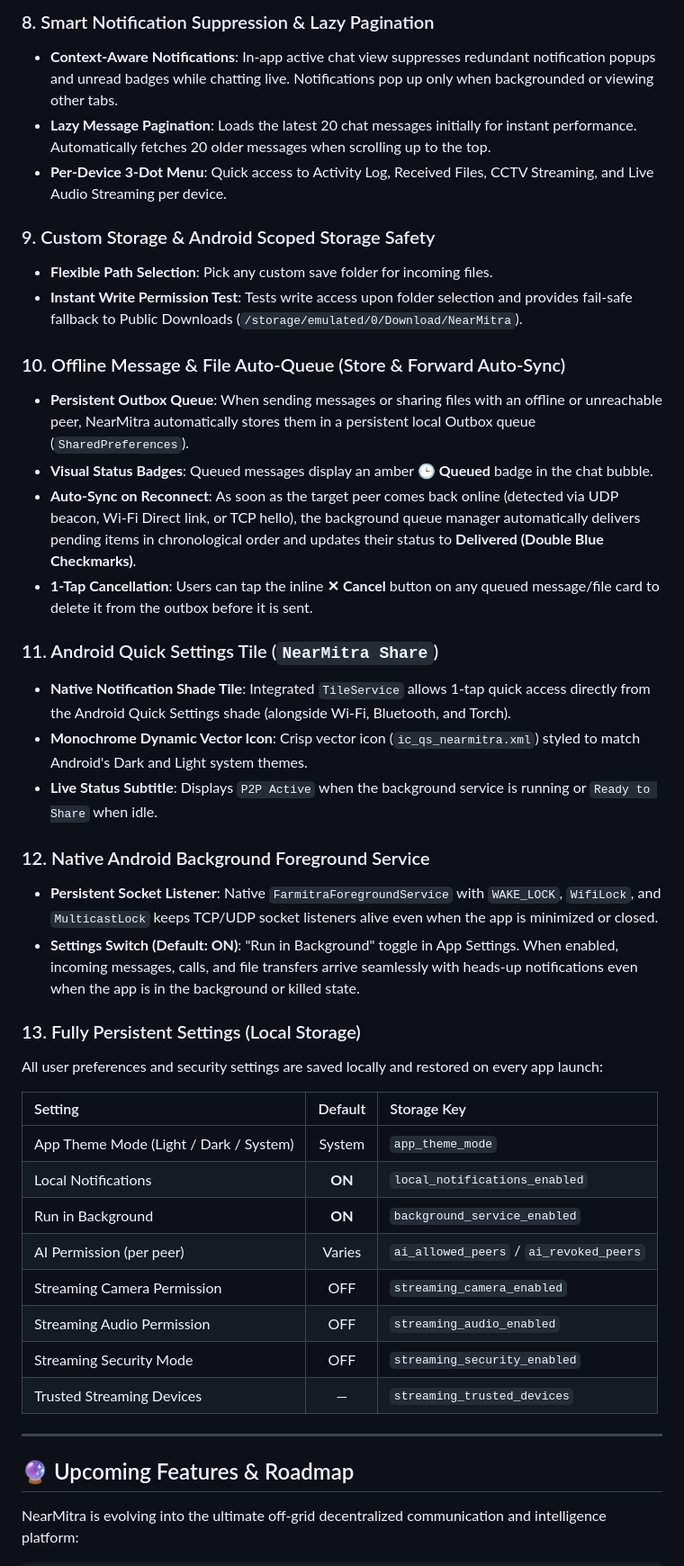
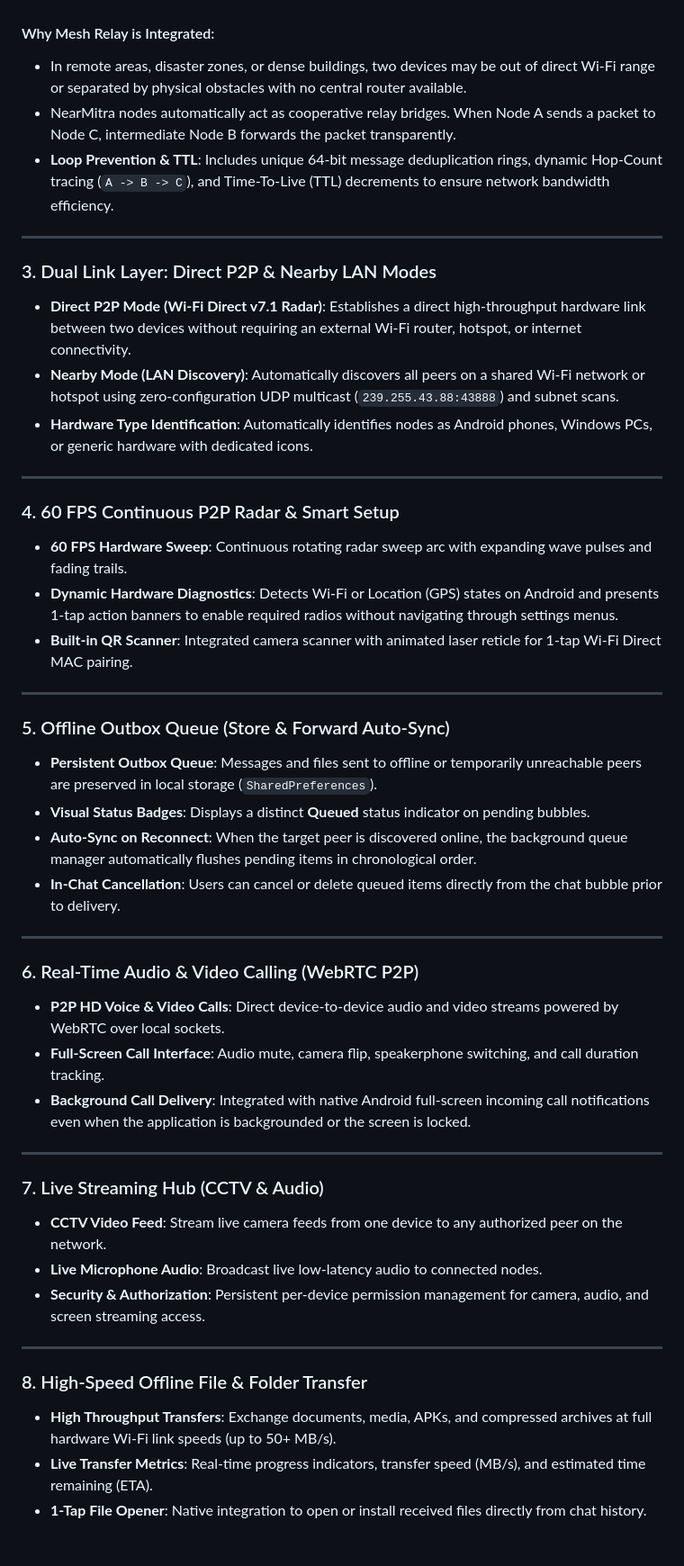
Before and after one commit to coderbaba0/nearmitra, a Markdown page: README.md, the part around one of its changes. Shown at 90% size. GitHub-like rendering.

Commit message:
docs: Reorganize README with emoji-free format, emphasizing Decentralized Nearby AI Model Sharing and Mesh Relay

```diff
--- a/README.md
+++ b/README.md
@@ -98,43 +83,54 @@ NearMitra bridges mobile devices and desktop computers seamlessly across your lo
-### 8. Smart Notification Suppression & Lazy Pagination
-- **Context-Aware Notifications**: In-app active chat view suppresses redundant notification popups and unread badges while chatting live. Notifications pop up only when backgrounded or viewing other tabs.
-- **Lazy Message Pagination**: Loads the latest 20 chat messages initially for instant performance. Automatically fetches 20 older messages when scrolling up to the top.
-- **Per-Device 3-Dot Menu**: Quick access to Activity Log, Received Files, CCTV Streaming, and Live Audio Streaming per device.
-
-### 9. Custom Storage & Android Scoped Storage Safety
-- **Flexible Path Selection**: Pick any custom save folder for incoming files.
-- **Instant Write Permission Test**: Tests write access upon folder selection and provides fail-safe fallback to Public Downloads (`/storage/emulated/0/Download/NearMitra`).
-
-### 10. Offline Message & File Auto-Queue (Store & Forward Auto-Sync)
-- **Persistent Outbox Queue**: When sending messages or sharing files with an offline or unreachable peer, NearMitra automatically stores them in a persistent local Outbox queue (`SharedPreferences`).
-- **Visual Status Badges**: Queued messages display an amber **🕒 Queued** badge in the chat bubble.
-- **Auto-Sync on Reconnect**: As soon as the target peer comes back online (detected via UDP beacon, Wi-Fi Direct link, or TCP hello), the background queue manager automatically delivers pending items in chronological order and updates their status to **Delivered (Double Blue Checkmarks)**.
-- **1-Tap Cancellation**: Users can tap the inline **✕ Cancel** button on any queued message/file card to delete it from the outbox before it is sent.
-
-### 11. Android Quick Settings Tile (`NearMitra Share`)
-- **Native Notification Shade Tile**: Integrated `TileService` allows 1-tap quick access directly from the Android Quick Settings shade (alongside Wi-Fi, Bluetooth, and Torch).
-- **Monochrome Dynamic Vector Icon**: Crisp vector icon (`ic_qs_nearmitra.xml`) styled to match Android's Dark and Light system themes.
-- **Live Status Subtitle**: Displays `P2P Active` when the background service is running or `Ready to Share` when idle.
-
-### 12. Native Android Background Foreground Service
-- **Persistent Socket Listener**: Native `FarmitraForegroundService` with `WAKE_LOCK`, `WifiLock`, and `MulticastLock` keeps TCP/UDP socket listeners alive even when the app is minimized or closed.
-- **Settings Switch (Default: ON)**: \"Run in Background\" toggle in App Settings. When enabled, incoming messages, calls, and file transfers arrive seamlessly with heads-up notifications even when the app is in the background or killed state.
-
-### 13. Fully Persistent Settings (Local Storage)
-All user preferences and security settings are saved locally and restored on every app launch:
-
-| Setting | Default | Storage Key |
-| :--- | :---: | :--- |
-| App Theme Mode (Light / Dark / System) | System | `app_theme_mode` |
-| Local Notifications | **ON** | `local_notifications_enabled` |
-| Run in Background | **ON** | `background_service_enabled` |
-| AI Permission (per peer) | Varies | `ai_allowed_peers` / `ai_revoked_peers` |
-| Streaming Camera Permission | OFF | `streaming_camera_enabled` |
-| Streaming Audio Permission | OFF | `streaming_audio_enabled` |
-| Streaming Security Mode | OFF | `streaming_security_enabled` |
-| Trusted Streaming Devices | — | `streaming_trusted_devices` |
+#### Why Mesh Relay is Integrated:
+- In remote areas, disaster zones, or dense buildings, two devices may be out of direct Wi-Fi range or separated by physical obstacles with no central router available.
+- NearMitra nodes automatically act as cooperative relay bridges. When Node A sends a packet to Node C, intermediate Node B forwards the packet transparently.
+- **Loop Prevention & TTL**: Includes unique 64-bit message deduplication rings, dynamic Hop-Count tracing (`A -> B -> C`), and Time-To-Live (TTL) decrements to ensure network bandwidth efficiency.
 
 ---
 
-## 🔮 Upcoming Features & Roadmap
+### 3. Dual Link Layer: Direct P2P & Nearby LAN Modes
 
-NearMitra is evolving into the ultimate off-grid decentralized communication and intelligence platform:
+- **Direct P2P Mode (Wi-Fi Direct v7.1 Radar)**: Establishes a direct high-throughput hardware link between two devices without requiring an external Wi-Fi router, hotspot, or internet connectivity.
+- **Nearby Mode (LAN Discovery)**: Automatically discovers all peers on a shared Wi-Fi network or hotspot using zero-configuration UDP multicast (`239.255.43.88:43888`) and subnet scans.
+- **Hardware Type Identification**: Automatically identifies nodes as Android phones, Windows PCs, or generic hardware with dedicated icons.
+
+---
+
+### 4. 60 FPS Continuous P2P Radar & Smart Setup
+
+- **60 FPS Hardware Sweep**: Continuous rotating radar sweep arc with expanding wave pulses and fading trails.
+- **Dynamic Hardware Diagnostics**: Detects Wi-Fi or Location (GPS) states on Android and presents 1-tap action banners to enable required radios without navigating through settings menus.
+- **Built-in QR Scanner**: Integrated camera scanner with animated laser reticle for 1-tap Wi-Fi Direct MAC pairing.
+
+---
+
+### 5. Offline Outbox Queue (Store & Forward Auto-Sync)
+
+- **Persistent Outbox Queue**: Messages and files sent to offline or temporarily unreachable peers are preserved in local storage (`SharedPreferences`).
+- **Visual Status Badges**: Displays a distinct **Queued** status indicator on pending bubbles.
+- **Auto-Sync on Reconnect**: When the target peer is discovered online, the background queue manager automatically flushes pending items in chronological order.
+- **In-Chat Cancellation**: Users can cancel or delete queued items directly from the chat bubble prior to delivery.
+
+---
+
+### 6. Real-Time Audio & Video Calling (WebRTC P2P)
+
+- **P2P HD Voice & Video Calls**: Direct device-to-device audio and video streams powered by WebRTC over local sockets.
+- **Full-Screen Call Interface**: Audio mute, camera flip, speakerphone switching, and call duration tracking.
+- **Background Call Delivery**: Integrated with native Android full-screen incoming call notifications even when the application is backgrounded or the screen is locked.
+
+---
+
+### 7. Live Streaming Hub (CCTV & Audio)
+
+- **CCTV Video Feed**: Stream live camera feeds from one device to any authorized peer on the network.
+- **Live Microphone Audio**: Broadcast live low-latency audio to connected nodes.
+- **Security & Authorization**: Persistent per-device permission management for camera, audio, and screen streaming access.
+
+---
+
+### 8. High-Speed Offline File & Folder Transfer
+
+- **High Throughput Transfers**: Exchange documents, media, APKs, and compressed archives at full hardware Wi-Fi link speeds (up to 50+ MB/s).
+- **Live Transfer Metrics**: Real-time progress indicators, transfer speed (MB/s), and estimated time remaining (ETA).
+- **1-Tap File Opener**: Native integration to open or install received files directly from chat history.
+
```
Also changed, not shown: other parts of README.md (+127 -141 lines).
